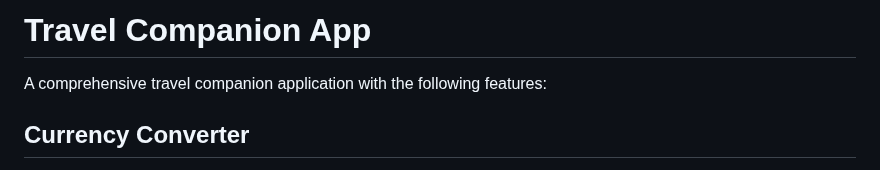
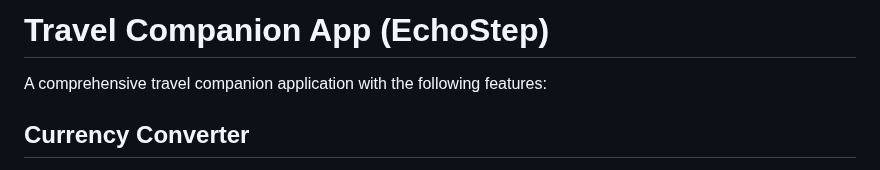
Before and after one commit to Ryan-Jo1/EchoStep, a Markdown page: README.md, the part around the change. Drawn GitHub-style.

```diff
--- a/README.md
+++ b/README.md
@@ -1,4 +1,4 @@
-# Travel Companion App
+# Travel Companion App (EchoStep)
 
 A comprehensive travel companion application with the following features:
 
```
